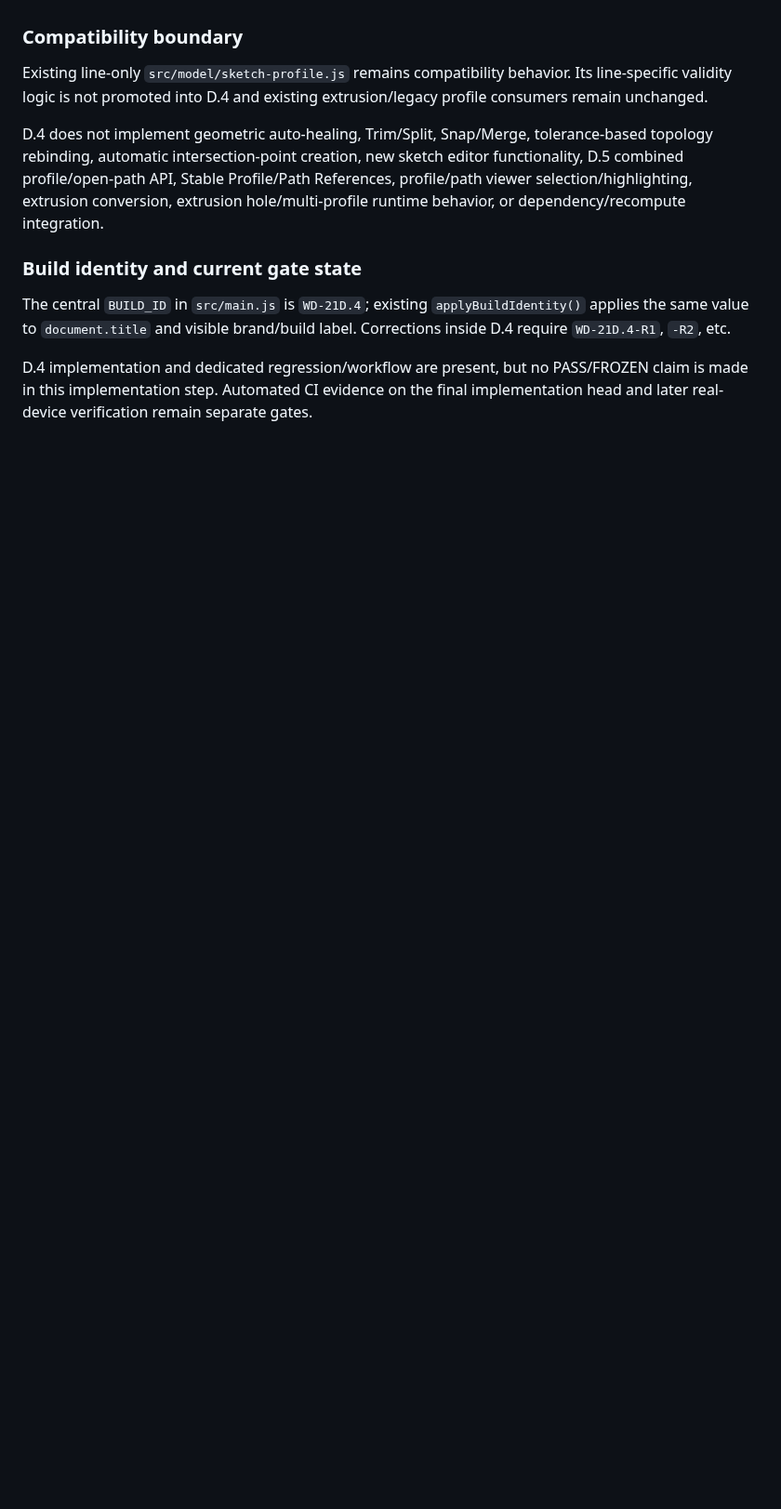
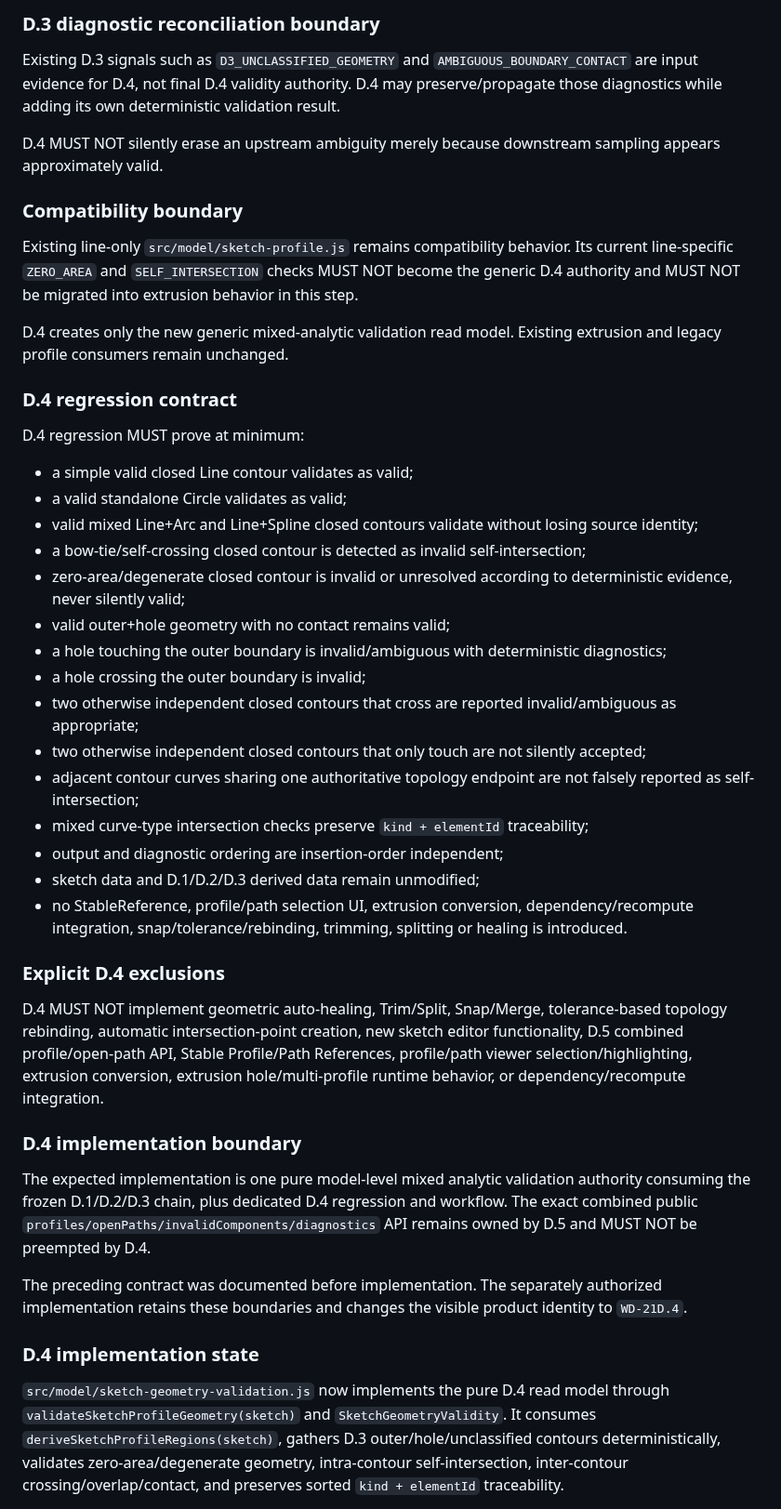
Before and after one commit to DrHoschi/CM3D, a Markdown page: docs/05_implementation/WD-21D_STATUS.md, the part around one of its changes. Shown at 93% size. GitHub-like rendering; blank space fills up the shorter version.

```diff
--- a/docs/05_implementation/WD-21D_STATUS.md
+++ b/docs/05_implementation/WD-21D_STATUS.md
@@ -136,12 +172,46 @@ D.4 uses deterministic D.1 tessellation only as read-only numerical evidence. Sa
+### D.3 diagnostic reconciliation boundary
+
+Existing D.3 signals such as `D3_UNCLASSIFIED_GEOMETRY` and `AMBIGUOUS_BOUNDARY_CONTACT` are input evidence for D.4, not final D.4 validity authority. D.4 may preserve/propagate those diagnostics while adding its own deterministic validation result.
+
+D.4 MUST NOT silently erase an upstream ambiguity merely because downstream sampling appears approximately valid.
 
 ### Compatibility boundary
 
-Existing line-only `src/model/sketch-profile.js` remains compatibility behavior. Its line-specific validity logic is not promoted into D.4 and existing extrusion/legacy profile consumers remain unchanged.
+Existing line-only `src/model/sketch-profile.js` remains compatibility behavior. Its current line-specific `ZERO_AREA` and `SELF_INTERSECTION` checks MUST NOT become the generic D.4 authority and MUST NOT be migrated into extrusion behavior in this step.
 
-D.4 does not implement geometric auto-healing, Trim/Split, Snap/Merge, tolerance-based topology rebinding, automatic intersection-point creation, new sketch editor functionality, D.5 combined profile/open-path API, Stable Profile/Path References, profile/path viewer selection/highlighting, extrusion conversion, extrusion hole/multi-profile runtime behavior, or dependency/recompute integration.
+D.4 creates only the new generic mixed-analytic validation read model. Existing extrusion and legacy profile consumers remain unchanged.
 
-### Build identity and current gate state
+### D.4 regression contract
 
-The central `BUILD_ID` in `src/main.js` is `WD-21D.4`; existing `applyBuildIdentity()` applies the same value to `document.title` and visible brand/build label. Corrections inside D.4 require `WD-21D.4-R1`, `-R2`, etc.
+D.4 regression MUST prove at minimum:
 
-D.4 implementation and dedicated regression/workflow are present, but no PASS/FROZEN claim is made in this implementation step. Automated CI evidence on the final implementation head and later real-device verification remain separate gates.
+- a simple valid closed Line contour validates as valid;
+- a valid standalone Circle validates as valid;
+- valid mixed Line+Arc and Line+Spline closed contours validate without losing source identity;
+- a bow-tie/self-crossing closed contour is detected as invalid self-intersection;
+- zero-area/degenerate closed contour is invalid or unresolved according to deterministic evidence, never silently valid;
+- valid outer+hole geometry with no contact remains valid;
+- a hole touching the outer boundary is invalid/ambiguous with deterministic diagnostics;
+- a hole crossing the outer boundary is invalid;
+- two otherwise independent closed contours that cross are reported invalid/ambiguous as appropriate;
+- two otherwise independent closed contours that only touch are not silently accepted;
+- adjacent contour curves sharing one authoritative topology endpoint are not falsely reported as self-intersection;
+- mixed curve-type intersection checks preserve `kind + elementId` traceability;
+- output and diagnostic ordering are insertion-order independent;
+- sketch data and D.1/D.2/D.3 derived data remain unmodified;
+- no StableReference, profile/path selection UI, extrusion conversion, dependency/recompute integration, snap/tolerance/rebinding, trimming, splitting or healing is introduced.
+
+### Explicit D.4 exclusions
+
+D.4 MUST NOT implement geometric auto-healing, Trim/Split, Snap/Merge, tolerance-based topology rebinding, automatic intersection-point creation, new sketch editor functionality, D.5 combined profile/open-path API, Stable Profile/Path References, profile/path viewer selection/highlighting, extrusion conversion, extrusion hole/multi-profile runtime behavior, or dependency/recompute integration.
+
+### D.4 implementation boundary
+
+The expected implementation is one pure model-level mixed analytic validation authority consuming the frozen D.1/D.2/D.3 chain, plus dedicated D.4 regression and workflow. The exact combined public `profiles/openPaths/invalidComponents/diagnostics` API remains owned by D.5 and MUST NOT be preempted by D.4.
+
+The preceding contract was documented before implementation. The separately authorized implementation retains these boundaries and changes the visible product identity to `WD-21D.4`.
+
+### D.4 implementation state
+
+`src/model/sketch-geometry-validation.js` now implements the pure D.4 read model through `validateSketchProfileGeometry(sketch)` and `SketchGeometryValidity`. It consumes `deriveSketchProfileRegions(sketch)`, gathers D.3 outer/hole/unclassified contours deterministically, validates zero-area/degenerate geometry, intra-contour self-intersection, inter-contour crossing/overlap/contact, and preserves sorted `kind + elementId` traceability.
+
```
Also changed, not shown: other parts of docs/05_implementation/WD-21D_STATUS.md (+56 -13 lines).
